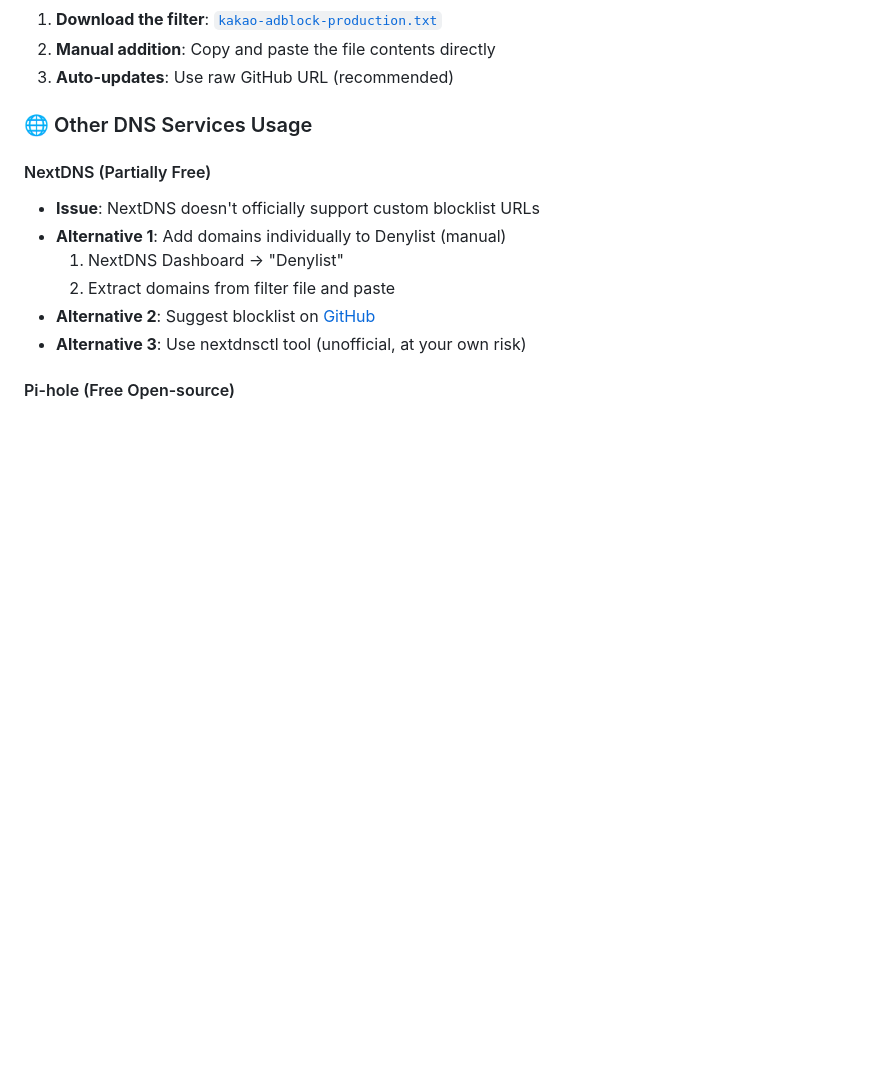
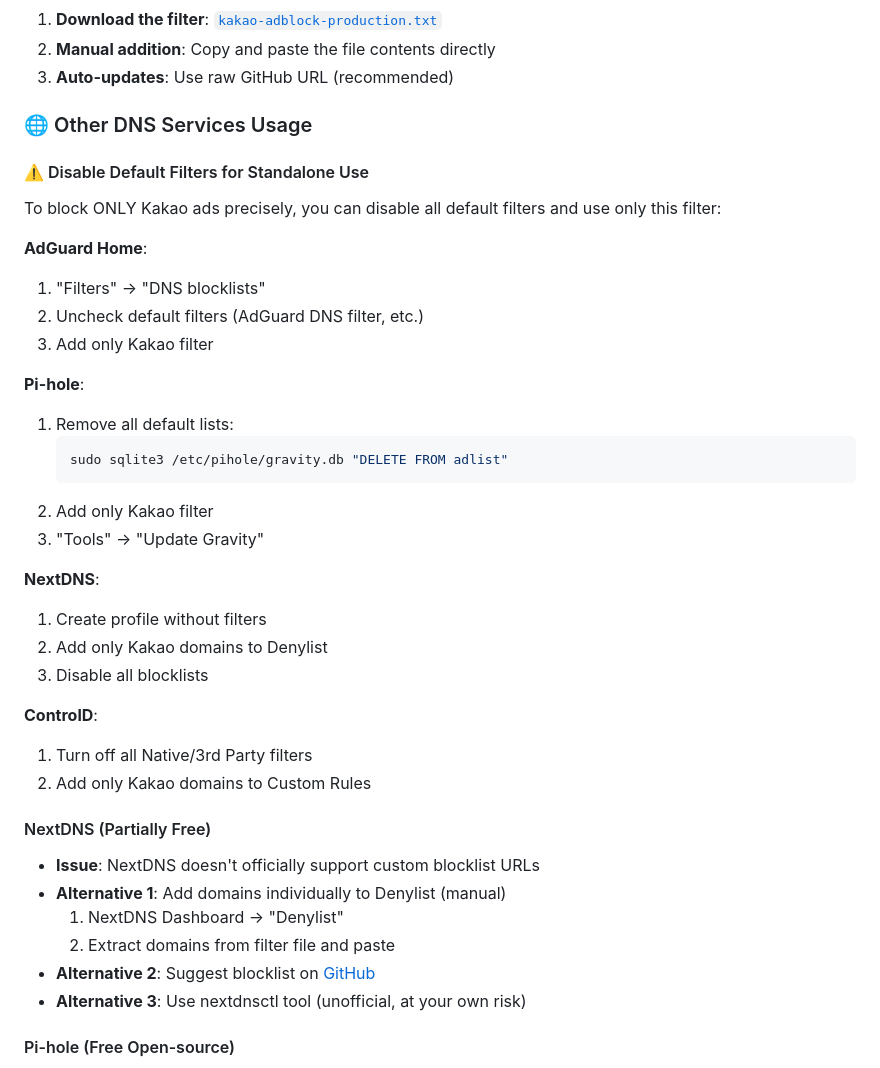
Before and after one commit to seonghobae/AdGuardDNS_KakaoAdBlock, a Markdown page: README.md, the part around the change printed below. Drawn GitHub-style; blank space fills up the shorter version.

````diff
--- a/README.md
+++ b/README.md
@@ -222,6 +248,32 @@ A precision AdGuard DNS filter for blocking **only** Kakao/Daum advertising and
 3. **Auto-updates**: Use raw GitHub URL (recommended)
 
 ### 🌐 Other DNS Services Usage
+
+#### ⚠️ Disable Default Filters for Standalone Use
+
+To block ONLY Kakao ads precisely, you can disable all default filters and use only this filter:
+
+**AdGuard Home**:
+1. "Filters" → "DNS blocklists"
+2. Uncheck default filters (AdGuard DNS filter, etc.)
+3. Add only Kakao filter
+
+**Pi-hole**:
+1. Remove all default lists:
+   ```bash
+   sudo sqlite3 /etc/pihole/gravity.db "DELETE FROM adlist"
+   ```
+2. Add only Kakao filter
+3. "Tools" → "Update Gravity"
+
+**NextDNS**:
+1. Create profile without filters
+2. Add only Kakao domains to Denylist
+3. Disable all blocklists
+
+**ControlD**:
+1. Turn off all Native/3rd Party filters
+2. Add only Kakao domains to Custom Rules
 
 #### NextDNS (Partially Free)
 - **Issue**: NextDNS doesn't officially support custom blocklist URLs
````
Also changed, not shown: other parts of README.md (+26 -0 lines).
